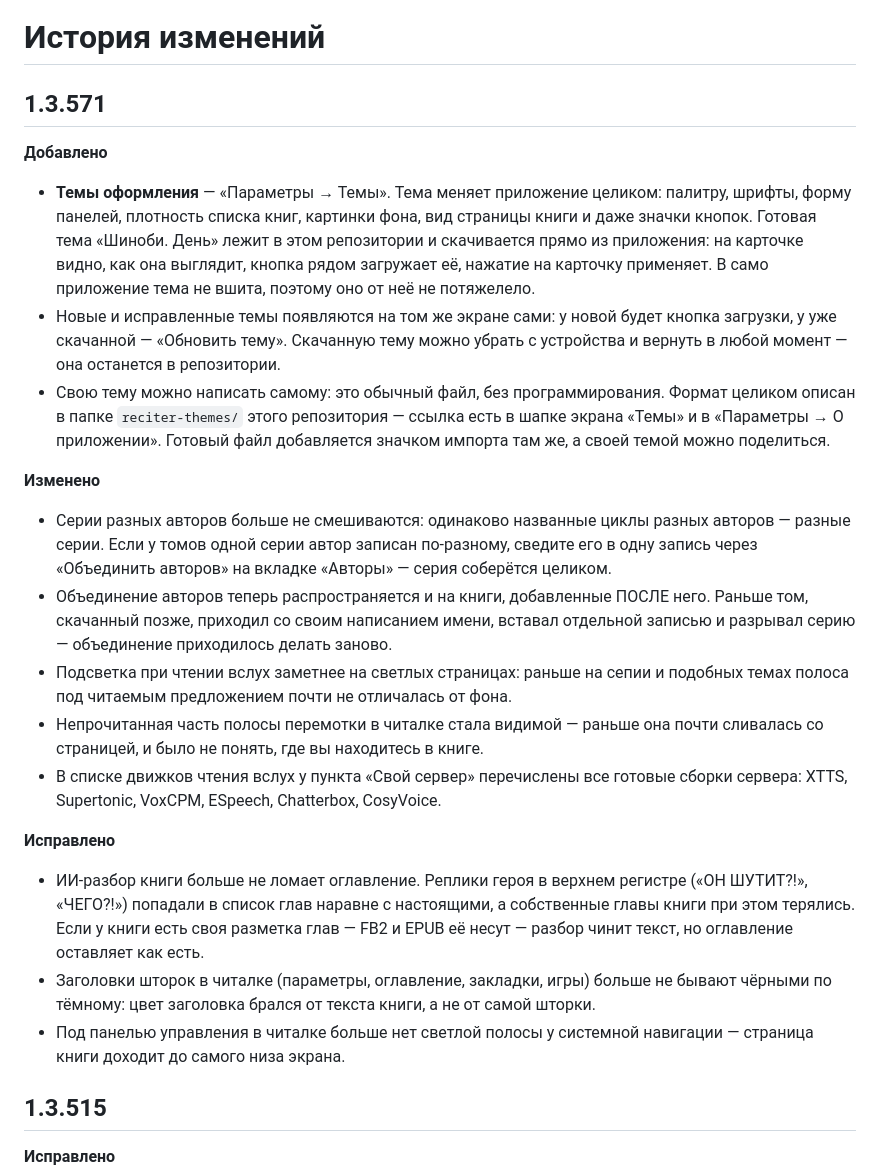
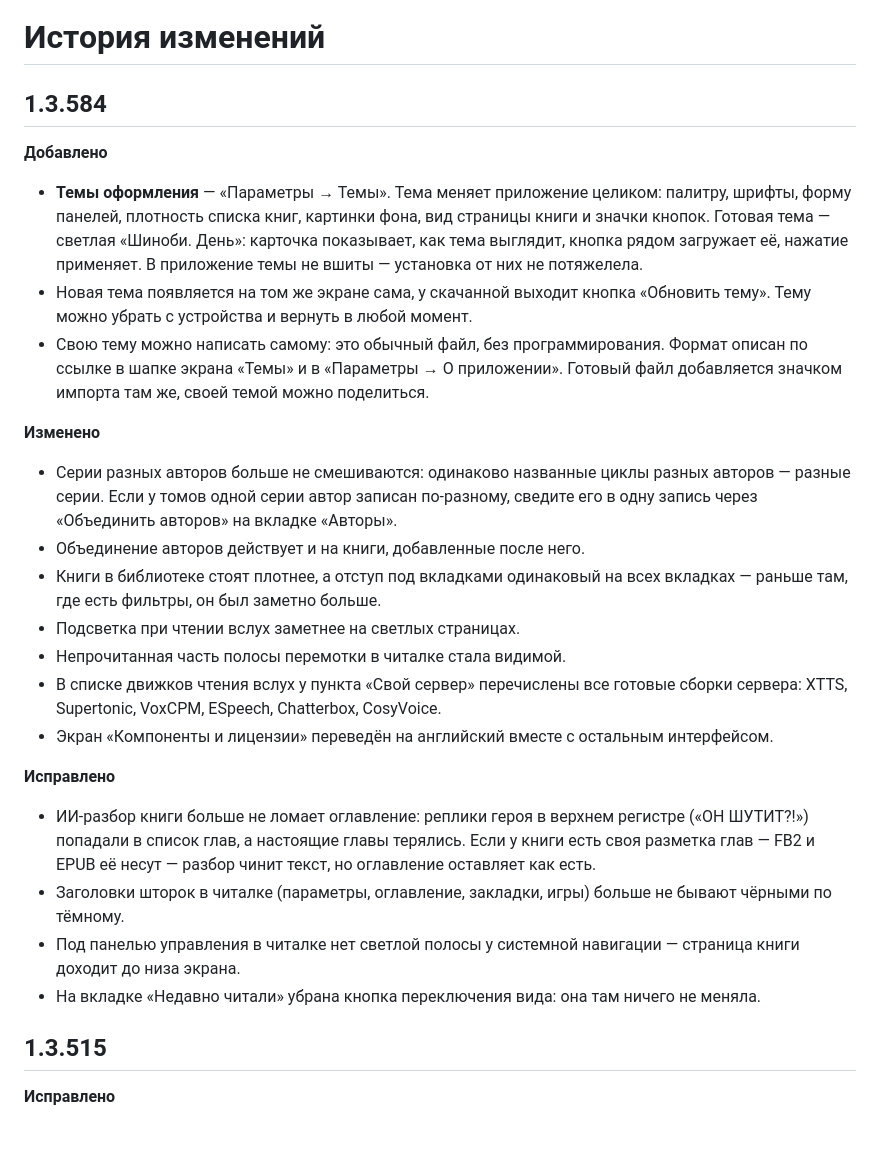
Before and after one commit to sdn-reciter/reciter-releases, a Markdown page: CHANGELOG.md, the part around the change. Drawn GitHub-style; blank space fills up the shorter version.

```diff
--- a/CHANGELOG.md
+++ b/CHANGELOG.md
@@ -1,51 +1,47 @@
 # История изменений
 
-## 1.3.571
+## 1.3.584
 
 **Добавлено**
 
 - **Темы оформления** — «Параметры → Темы». Тема меняет приложение целиком:
   палитру, шрифты, форму панелей, плотность списка книг, картинки фона, вид
-  страницы книги и даже значки кнопок. Готовая тема «Шиноби. День» лежит в этом
-  репозитории и скачивается прямо из приложения: на карточке видно, как она
-  выглядит, кнопка рядом загружает её, нажатие на карточку применяет. В само
-  приложение тема не вшита, поэтому оно от неё не потяжелело.
-- Новые и исправленные темы появляются на том же экране сами: у новой будет
-  кнопка загрузки, у уже скачанной — «Обновить тему». Скачанную тему можно
-  убрать с устройства и вернуть в любой момент — она останется в репозитории.
+  страницы книги и значки кнопок. Готовая тема — светлая «Шиноби. День»:
+  карточка показывает, как тема выглядит, кнопка рядом загружает её, нажатие
+  применяет. В приложение темы не вшиты — установка от них не потяжелела.
+- Новая тема появляется на том же экране сама, у скачанной выходит кнопка
+  «Обновить тему». Тему можно убрать с устройства и вернуть в любой момент.
 - Свою тему можно написать самому: это обычный файл, без программирования.
-  Формат целиком описан в папке `reciter-themes/` этого репозитория — ссылка
-  есть в шапке экрана «Темы» и в «Параметры → О приложении». Готовый файл
-  добавляется значком импорта там же, а своей темой можно поделиться.
+  Формат описан по ссылке в шапке экрана «Темы» и в «Параметры → О приложении».
+  Готовый файл добавляется значком импорта там же, своей темой можно поделиться.
 
 **Изменено**
 
 - Серии разных авторов больше не смешиваются: одинаково названные циклы разных
   авторов — разные серии. Если у томов одной серии автор записан по-разному,
-  сведите его в одну запись через «Объединить авторов» на вкладке «Авторы» —
-  серия соберётся целиком.
-- Объединение авторов теперь распространяется и на книги, добавленные ПОСЛЕ
-  него. Раньше том, скачанный позже, приходил со своим написанием имени, вставал
-  отдельной записью и разрывал серию — объединение приходилось делать заново.
-- Подсветка при чтении вслух заметнее на светлых страницах: раньше на сепии и
-  подобных темах полоса под читаемым предложением почти не отличалась от фона.
-- Непрочитанная часть полосы перемотки в читалке стала видимой — раньше она
-  почти сливалась со страницей, и было не понять, где вы находитесь в книге.
+  сведите его в одну запись через «Объединить авторов» на вкладке «Авторы».
+- Объединение авторов действует и на книги, добавленные после него.
+- Книги в библиотеке стоят плотнее, а отступ под вкладками одинаковый на всех
+  вкладках — раньше там, где есть фильтры, он был заметно больше.
+- Подсветка при чтении вслух заметнее на светлых страницах.
+- Непрочитанная часть полосы перемотки в читалке стала видимой.
 - В списке движков чтения вслух у пункта «Свой сервер» перечислены все готовые
   сборки сервера: XTTS, Supertonic, VoxCPM, ESpeech, Chatterbox, CosyVoice.
+- Экран «Компоненты и лицензии» переведён на английский вместе с остальным
+  интерфейсом.
 
 **Исправлено**
 
-- ИИ-разбор книги больше не ломает оглавление. Реплики героя в верхнем регистре
-  («ОН ШУТИТ?!», «ЧЕГО?!») попадали в список глав наравне с настоящими, а
-  собственные главы книги при этом терялись. Если у книги есть своя разметка
-  глав — FB2 и EPUB её несут — разбор чинит текст, но оглавление оставляет как
-  есть.
+- ИИ-разбор книги больше не ломает оглавление: реплики героя в верхнем регистре
+  («ОН ШУТИТ?!») попадали в список глав, а настоящие главы терялись. Если у
+  книги есть своя разметка глав — FB2 и EPUB её несут — разбор чинит текст, но
+  оглавление оставляет как есть.
 - Заголовки шторок в читалке (параметры, оглавление, закладки, игры) больше не
-  бывают чёрными по тёмному: цвет заголовка брался от текста книги, а не от
-  самой шторки.
-- Под панелью управления в читалке больше нет светлой полосы у системной
-  навигации — страница книги доходит до самого низа экрана.
+  бывают чёрными по тёмному.
+- Под панелью управления в читалке нет светлой полосы у системной навигации —
+  страница книги доходит до низа экрана.
+- На вкладке «Недавно читали» убрана кнопка переключения вида: она там ничего
+  не меняла.
 
 ## 1.3.515
 
```
Also changed, not shown: reciter-themes/README.md (+33 -16 lines).
